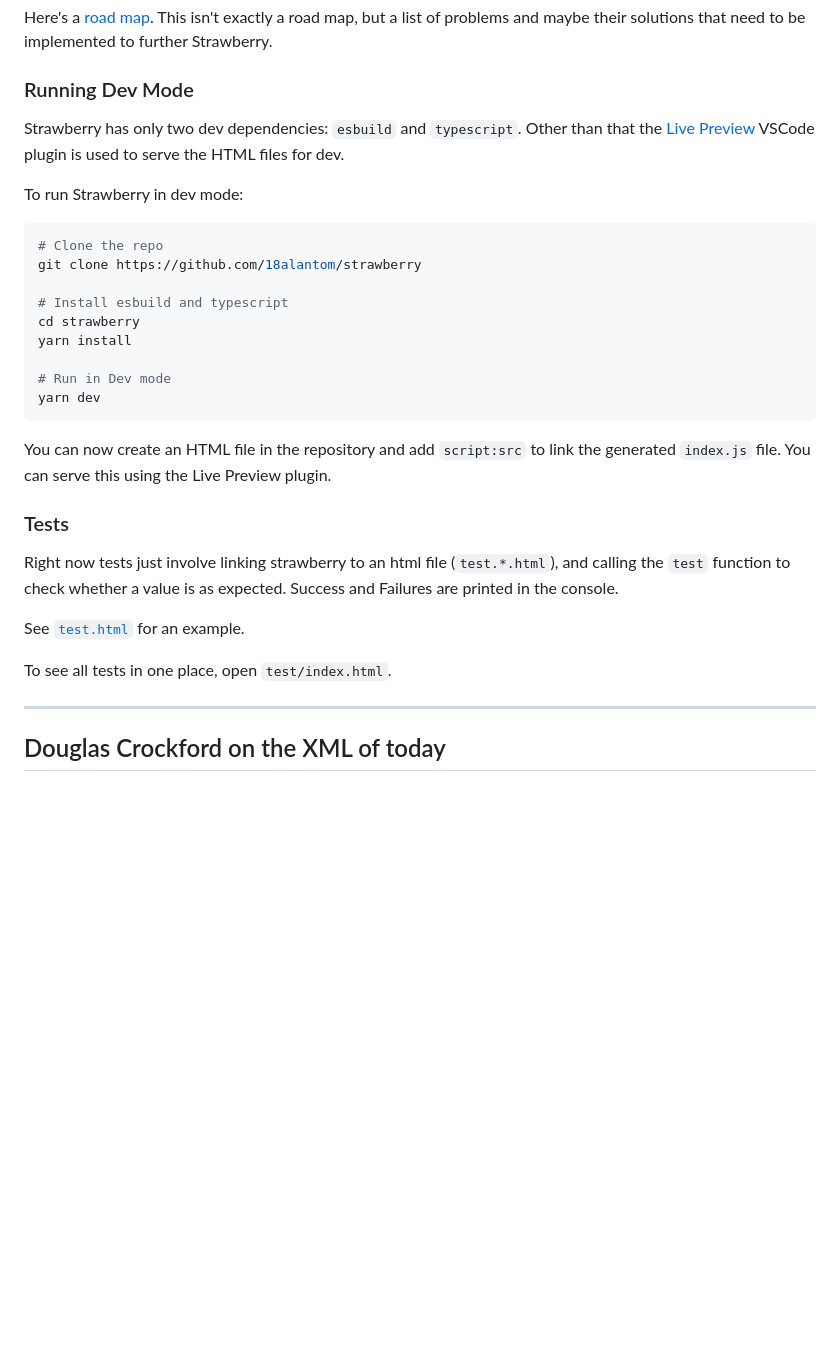
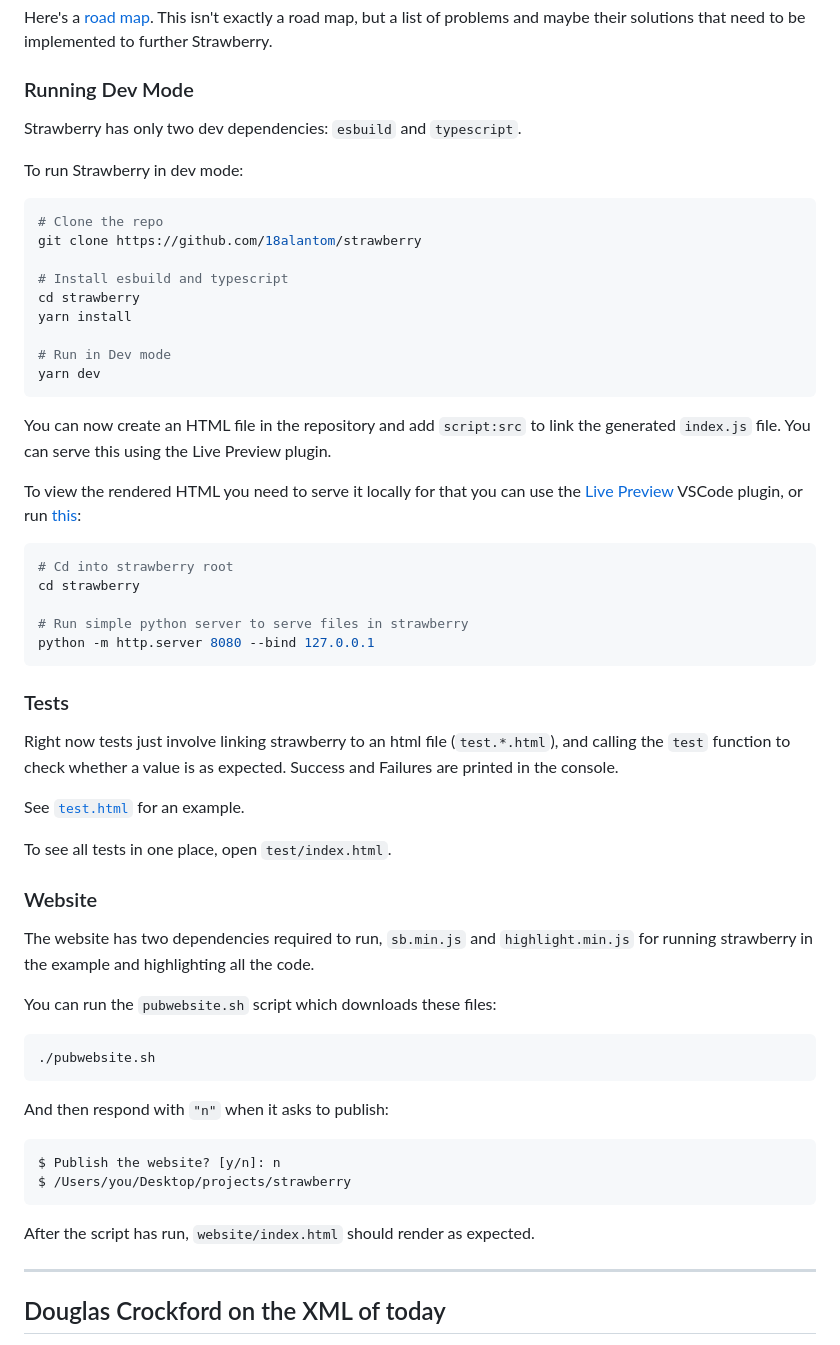
Before and after one commit to 18alantom/strawberry, a Markdown page: README.md, the part around the change. Rendered like a GitHub page; blank space fills up the shorter version.

Commit message:
update readme - add notes to run live server - add notes to run website

````diff
--- a/README.md
+++ b/README.md
@@ -219,9 +219,7 @@ need to be implemented to further Strawberry.
 
 ### Running Dev Mode
 
-Strawberry has only two dev dependencies: `esbuild` and `typescript`. Other than
-that the [Live Preview](https://marketplace.visualstudio.com/items?itemName=ms-vscode.live-server)
-VSCode plugin is used to serve the HTML files for dev.
+Strawberry has only two dev dependencies: `esbuild` and `typescript`.
 
 To run Strawberry in dev mode:
 
@@ -240,6 +238,16 @@ yarn dev
 You can now create an HTML file in the repository and add `script:src` to link
 the generated `index.js` file. You can serve this using the Live Preview plugin.
 
+To view the rendered HTML you need to serve it locally for that you can use the [Live Preview](https://marketplace.visualstudio.com/items?itemName=ms-vscode.live-server) VSCode plugin, or run [this](https://docs.python.org/3/library/http.server.html#:~:text=python%20%2Dm%20http.server%20%2D%2Dbind%20127.0.0.1):
+
+```bash
+# Cd into strawberry root
+cd strawberry
+
+# Run simple python server to serve files in strawberry
+python -m http.server 8080 --bind 127.0.0.1
+```
+
 ### Tests
 
 Right now tests just involve linking strawberry to an html file (`test.*.html`),
@@ -249,6 +257,26 @@ and Failures are printed in the console.
 See [`test.html`](https://github.com/18alantom/strawberry/blob/main/tests/test.html) for an example.
 
 To see all tests in one place, open `test/index.html`.
+
+### Website
+
+The website has two dependencies required to run, `sb.min.js` and
+`highlight.min.js` for running strawberry in the example and highlighting all the code.
+
+You can run the `pubwebsite.sh` script which downloads these files:
+
+```bash
+./pubwebsite.sh
+```
+
+And then respond with `"n"` when it asks to publish:
+
+```bash
+$ Publish the website? [y/n]: n
+$ /Users/you/Desktop/projects/strawberry
+```
+
+After the script has run, `website/index.html` should render as expected.
 
 ---
 
````
